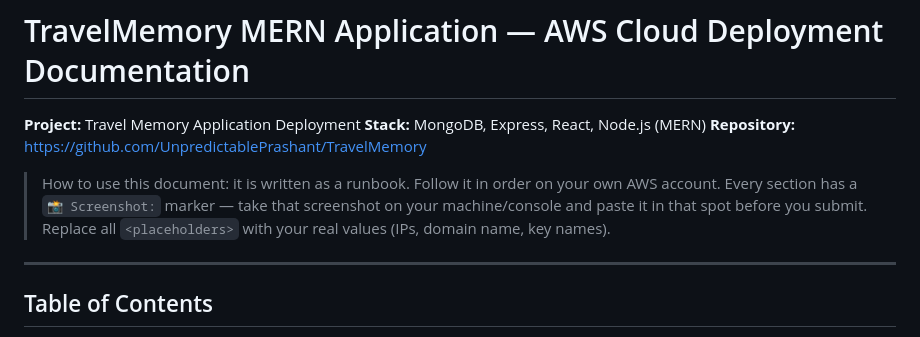
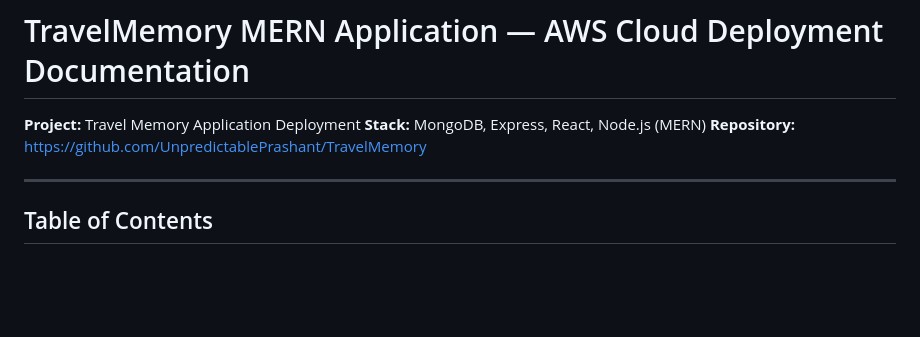
Before and after one commit to brainstorm8mueen/repo4hv, a Markdown page: UploadedAssignment/AWS_Cloud_Travel_Memory_Application_Deployment-28062026/Readme.md, the part around the change. Drawn GitHub-style; blank space fills up the shorter version.

Commit message:
Add AWS Cloud Travel Memory Application Deployment assignment2

```diff
--- a/UploadedAssignment/AWS_Cloud_Travel_Memory_Application_Deployment-28062026/Readme.md
+++ b/UploadedAssignment/AWS_Cloud_Travel_Memory_Application_Deployment-28062026/Readme.md
@@ -3,8 +3,6 @@
 **Project:** Travel Memory Application Deployment
 **Stack:** MongoDB, Express, React, Node.js (MERN)
 **Repository:** https://github.com/UnpredictablePrashant/TravelMemory
-
-> How to use this document: it is written as a runbook. Follow it in order on your own AWS account. Every section has a `📸 Screenshot:` marker — take that screenshot on your machine/console and paste it in that spot before you submit. Replace all `<placeholders>` with your real values (IPs, domain name, key names).
 
 ---
 
```
